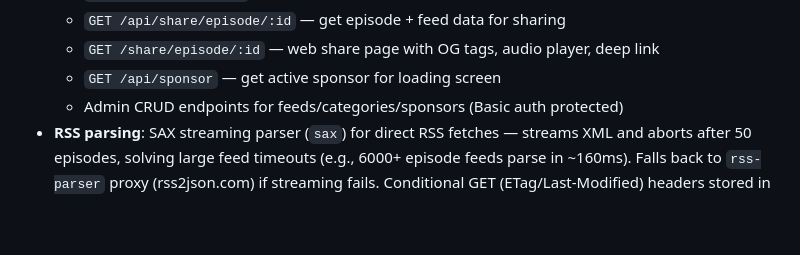
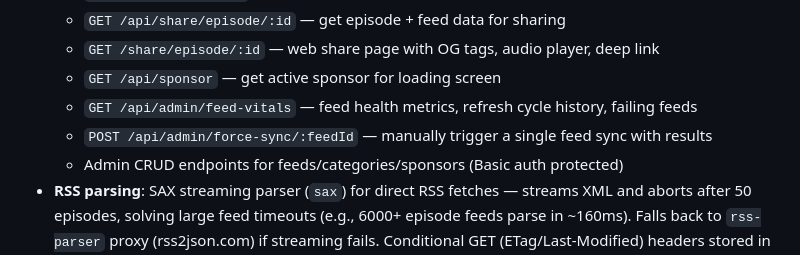
Before and after one commit to jacobjeger/Kosher-Feed, a Markdown page: replit.md, the part around the change. Drawn GitHub-style; blank space fills up the shorter version.

Commit message:
Add detailed feed vitals and management tools to the admin panel
Add new API endpoints for retrieving feed health metrics and manually triggering feed synchronization.

Replit-Commit-Author: Agent
Replit-Commit-Session-Id: b23cd820-9c0e-432c-be66-c238a2c98b47
Replit-Commit-Checkpoint-Type: full_checkpoint
Replit-Commit-Event-Id: 450e7177-d176-403f-a0a5-400a3adcc2f3
Replit-Commit-Screenshot-Url: https://storage.googleapis.com/screenshot-production-us-central1/f2f50dc4-1fe9-4c6b-bcad-e8b4dc6f393e/b23cd820-9c0e-432c-be66-c238a2c98b47/5Xpz32E
Replit-Helium-Checkpoint-Created: true

```diff
--- a/replit.md
+++ b/replit.md
@@ -56,6 +56,8 @@ Preferred communication style: Simple, everyday language.
   - `GET /api/share/episode/:id` — get episode + feed data for sharing
   - `GET /share/episode/:id` — web share page with OG tags, audio player, deep link
   - `GET /api/sponsor` — get active sponsor for loading screen
+  - `GET /api/admin/feed-vitals` — feed health metrics, refresh cycle history, failing feeds
+  - `POST /api/admin/force-sync/:feedId` — manually trigger a single feed sync with results
   - Admin CRUD endpoints for feeds/categories/sponsors (Basic auth protected)
 - **RSS parsing**: SAX streaming parser (`sax`) for direct RSS fetches — streams XML and aborts after 50 episodes, solving large feed timeouts (e.g., 6000+ episode feeds parse in ~160ms). Falls back to `rss-parser` proxy (rss2json.com) if streaming fails. Conditional GET (ETag/Last-Modified) headers stored in feeds table; 304 Not Modified responses skip parsing entirely (~35ms). Bounded concurrency via `p-limit` (3 feeds at a time) replaces sequential refresh. DNS caching with Cloudflare/Google resolvers (1.1.1.1/8.8.8.8), IPv4-first. Pre-resolves all hostnames before batch refresh. Running lock prevents overlapping refresh cycles.
 - **Admin panel**: Server-rendered HTML admin interface at `/admin` for managing feeds, categories, and speaker (Maggid Shiur) profiles
```
